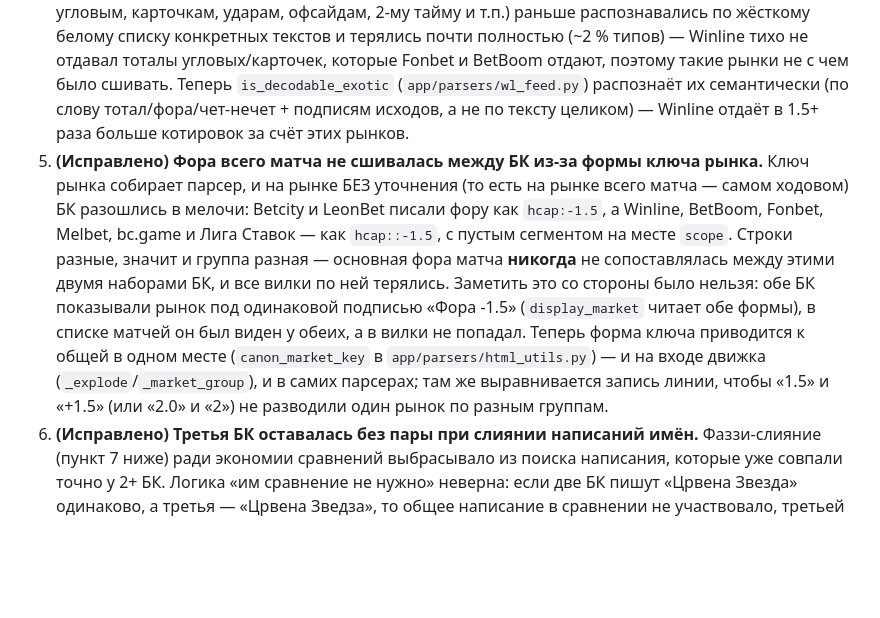
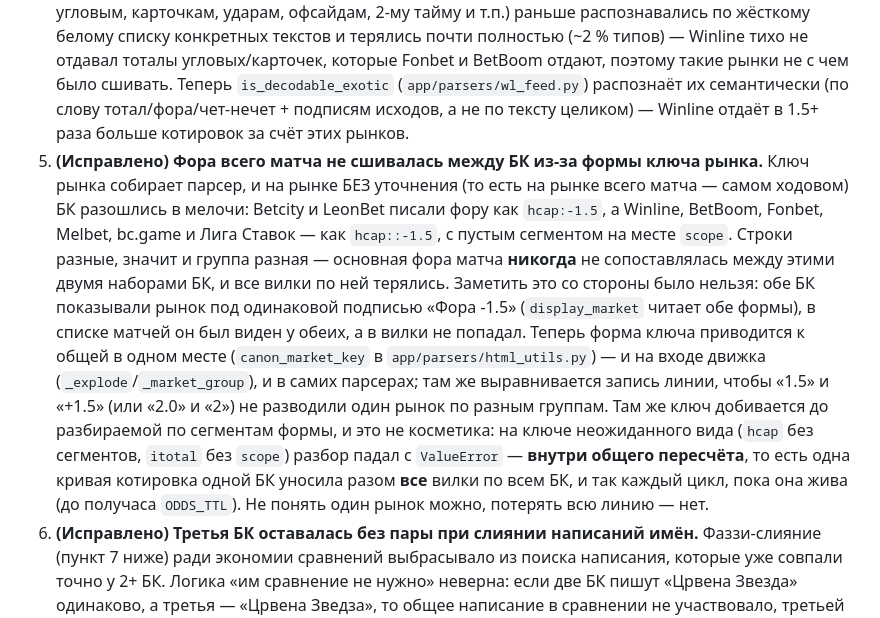
Before and after one commit to filippin4ik-dev/bet, a Markdown page: README.md, the part around the change. GitHub-like rendering; blank space fills up the shorter version.

Commit message:
README: падение пересчёта на кривом ключе рынка
Co-authored-by: filippin4ik-dev <filippin4ik-dev@users.noreply.github.com>

```diff
--- a/README.md
+++ b/README.md
@@ -371,7 +371,7 @@ echo '/swapfile none swap sw 0 0' >> /etc/fstab   # чтобы пережил п
 2. **Реальная эффективность рынка.** У событий, которые видят ≥2 БК одновременно, собственная маржа букмекера на пересекающемся рынке (1/К1+1/К2+…) обычно 5–9 % — этого края обычно не хватает, чтобы кэфы разных БК разошлись в вилку; вилки 15-25%+ почти всегда ошибка сопоставления и отбрасываются (`ARB_MAX_PROFIT`), а не реальная возможность.
 3. **Bc.game отдаёт часть команд/игроков на английском**, если для них нет русской локализации (индивидуальные виды спорта — теннис/бокс в формате «Фамилия, Имя», малоизвестные клубы) — такие имена не совпадут с кириллическими у остальных БК ни при какой нормализации. Это ограничение исходных данных площадки, а не парсера.
 4. **(Исправлено)** Экзотические рынки Winline (src=16 — их у Winline сотни: тоталы/форы/чет-нечет по угловым, карточкам, ударам, офсайдам, 2-му тайму и т.п.) раньше распознавались по жёсткому белому списку конкретных текстов и терялись почти полностью (~2 % типов) — Winline тихо не отдавал тоталы угловых/карточек, которые Fonbet и BetBoom отдают, поэтому такие рынки не с чем было сшивать. Теперь `is_decodable_exotic` (`app/parsers/wl_feed.py`) распознаёт их семантически (по слову тотал/фора/чет-нечет + подписям исходов, а не по тексту целиком) — Winline отдаёт в 1.5+ раза больше котировок за счёт этих рынков.
-5. **(Исправлено)** **Фора всего матча не сшивалась между БК из-за формы ключа рынка.** Ключ рынка собирает парсер, и на рынке БЕЗ уточнения (то есть на рынке всего матча — самом ходовом) БК разошлись в мелочи: Betcity и LeonBet писали фору как `hcap:-1.5`, а Winline, BetBoom, Fonbet, Melbet, bc.game и Лига Ставок — как `hcap::-1.5`, с пустым сегментом на месте `scope`. Строки разные, значит и группа разная — основная фора матча **никогда** не сопоставлялась между этими двумя наборами БК, и все вилки по ней терялись. Заметить это со стороны было нельзя: обе БК показывали рынок под одинаковой подписью «Фора -1.5» (`display_market` читает обе формы), в списке матчей он был виден у обеих, а в вилки не попадал. Теперь форма ключа приводится к общей в одном месте (`canon_market_key` в `app/parsers/html_utils.py`) — и на входе движка (`_explode`/`_market_group`), и в самих парсерах; там же выравнивается запись линии, чтобы «1.5» и «+1.5» (или «2.0» и «2») не разводили один рынок по разным группам.
+5. **(Исправлено)** **Фора всего матча не сшивалась между БК из-за формы ключа рынка.** Ключ рынка собирает парсер, и на рынке БЕЗ уточнения (то есть на рынке всего матча — самом ходовом) БК разошлись в мелочи: Betcity и LeonBet писали фору как `hcap:-1.5`, а Winline, BetBoom, Fonbet, Melbet, bc.game и Лига Ставок — как `hcap::-1.5`, с пустым сегментом на месте `scope`. Строки разные, значит и группа разная — основная фора матча **никогда** не сопоставлялась между этими двумя наборами БК, и все вилки по ней терялись. Заметить это со стороны было нельзя: обе БК показывали рынок под одинаковой подписью «Фора -1.5» (`display_market` читает обе формы), в списке матчей он был виден у обеих, а в вилки не попадал. Теперь форма ключа приводится к общей в одном месте (`canon_market_key` в `app/parsers/html_utils.py`) — и на входе движка (`_explode`/`_market_group`), и в самих парсерах; там же выравнивается запись линии, чтобы «1.5» и «+1.5» (или «2.0» и «2») не разводили один рынок по разным группам. Там же ключ добивается до разбираемой по сегментам формы, и это не косметика: на ключе неожиданного вида (`hcap` без сегментов, `itotal` без `scope`) разбор падал с `ValueError` — **внутри общего пересчёта**, то есть одна кривая котировка одной БК уносила разом **все** вилки по всем БК, и так каждый цикл, пока она жива (до получаса `ODDS_TTL`). Не понять один рынок можно, потерять всю линию — нет.
 6. **(Исправлено)** **Третья БК оставалась без пары при слиянии написаний имён.** Фаззи-слияние (пункт 7 ниже) ради экономии сравнений выбрасывало из поиска написания, которые уже совпали точно у 2+ БК. Логика «им сравнение не нужно» неверна: если две БК пишут «Црвена Звезда» одинаково, а третья — «Црвена Зведза», то общее написание в сравнении не участвовало, третьей БК было не с чем слиться, и её кэфы не попадали в событие вообще. Чем больше БК в наборе, тем чаще срабатывала эта потеря — то есть добавление новой БК могло не добавить вилок, а отнять. Теперь сравниваются все написания, а экономия другая и безопасная: одинаковые написания разных БК схлопываются в одну запись, а перед дорогим `difflib` стоит честный предфильтр по «паспорту» имени (длина + маска символов), который не отсекает ничего, что `difflib` признал бы похожим. На синтетической линии в 180 тыс. котировок слитых имён стало 900 вместо 227 при вчетверо меньшем времени построения карты.
 7. **(Исправлено)** **В лайве слияние написаний не работало вовсе.** `build_name_canon_map` брала в работу только прематч, а лайв-сканер держит ТОЛЬКО лайв-котировки — значит карта имён у него всегда выходила пустой, и любое расхождение в написании между БК стоило лайв-вилки целиком. Время старта у лайв-котировки есть (время начала уже идущего матча) и как якорь окна кандидатов работает не хуже прематчевого.
 8. **(Исправлено)** Разное написание имени одной и той же команды/игрока у разных БК (транслитерация, опечатки, сокращения: «Кимчхон Санму»/«Кимчхон Сангму», «Виктория Плзень»/«Виктория Пльзень», «ГВС Джайнтс»/«ГВС Джайентс») — раньше событие не склеивалось совсем, если хотя бы одна команда была записана по-разному, хотя `start_ts` совпадал. Диагностика (`app.diagnose_overlap`, раздел «Почти совпадения») на живых данных нашла **тысячи** таких пар. Теперь `build_name_canon_map` (`app/arbitrage.py`) сливает написания с похожестью ≥ `FUZZY_NAME_SIM_THRESHOLD` (0.9 по умолчанию, с полом на похожесть каждой отдельной команды `FUZZY_NAME_MIN_SINGLE_RATIO` — защита от ложного слияния «одна команда совпала, другая нет»); слияние ограничено окном по времени старта и НЕ распространяется на события одной и той же БК. На живых данных доля событий, совпавших у 2+ БК, выросла с ~20 % до ~32 % (футбол — с 26 % до 39 %, теннис — с 13 % до 29 %, настольный теннис — с 19 % до 32 %). Само по себе слияние имён не создаёт вилку — событие всё равно дополнительно проверяется по времени старта (`_time_clusters`), так что риск ложной склейки минимален.
```
